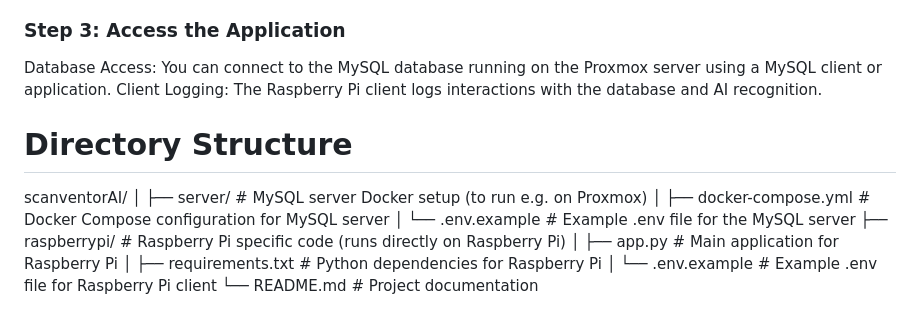
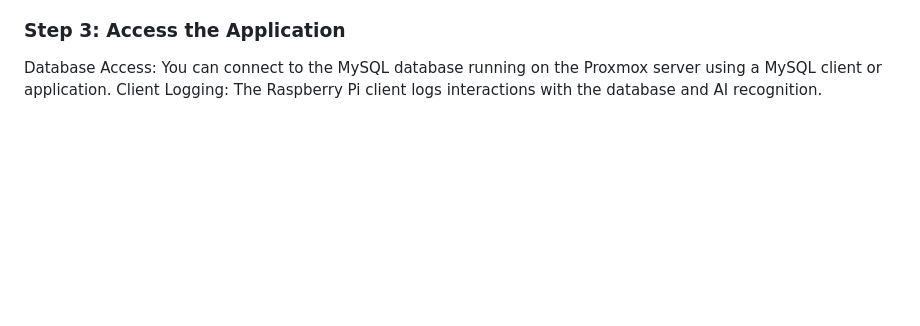
Before and after one commit to GerryCrooked/scanventorAI, a Markdown page: README.md, the part around the change. GitHub-like rendering; blank space fills up the shorter version.

```diff
--- a/README.md
+++ b/README.md
@@ -116,16 +116,3 @@ scanventorAI is a barcode-based inventory tracking system that uses Raspberry Pi
 ### Step 3: Access the Application
 Database Access: You can connect to the MySQL database running on the Proxmox server using a MySQL client or application.
 Client Logging: The Raspberry Pi client logs interactions with the database and AI recognition.
-
-
-# Directory Structure
-scanventorAI/
-│
-├── server/                  # MySQL server Docker setup (to run e.g. on Proxmox)
-│   ├── docker-compose.yml   # Docker Compose configuration for MySQL server
-│   └── .env.example         # Example .env file for the MySQL server
-├── raspberrypi/             # Raspberry Pi specific code (runs directly on Raspberry Pi)
-│   ├── app.py               # Main application for Raspberry Pi
-│   ├── requirements.txt     # Python dependencies for Raspberry Pi
-│   └── .env.example         # Example .env file for Raspberry Pi client
-└── README.md                # Project documentation
```
